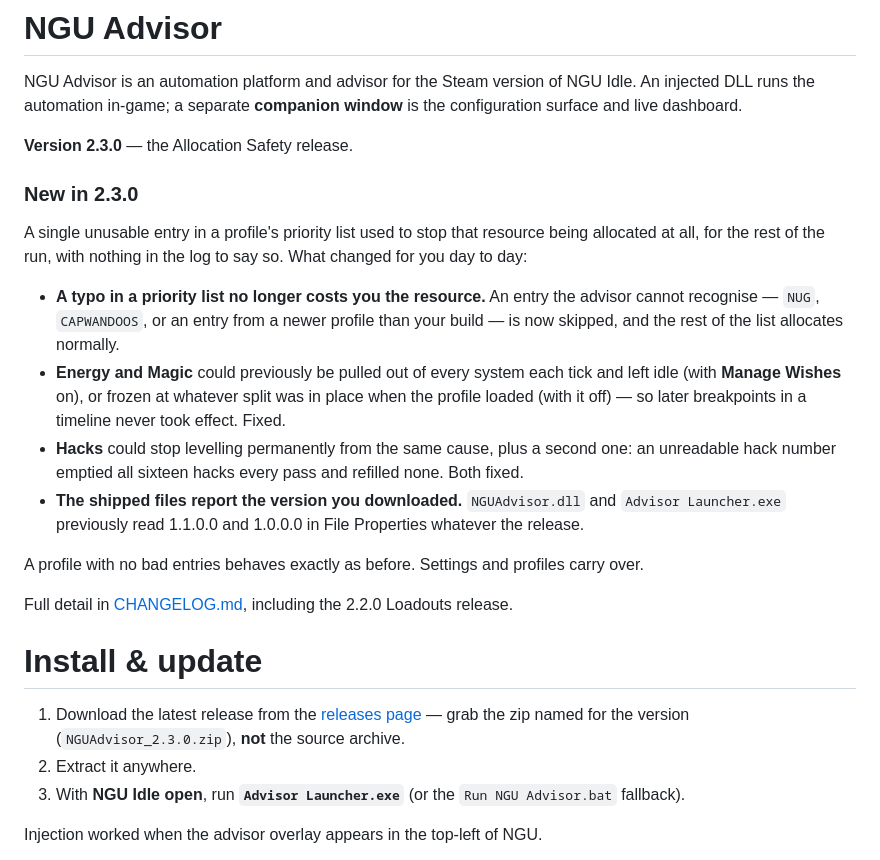
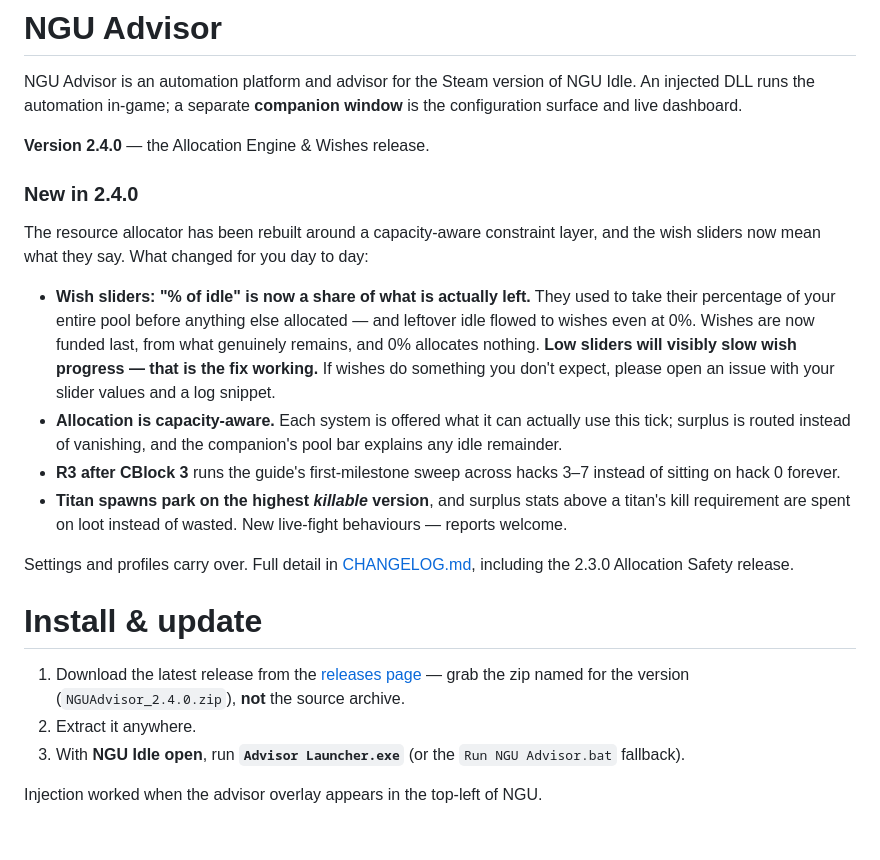
Before and after one commit to Glowey-Glow/NGUAdvisor, a Markdown page: README.md, the part around the change. Drawn GitHub-style; blank space fills up the shorter version.

```diff
--- a/README.md
+++ b/README.md
@@ -3,32 +3,32 @@
 NGU Advisor is an automation platform and advisor for the Steam version of NGU Idle. An injected DLL runs
 the automation in-game; a separate **companion window** is the configuration surface and live dashboard.
 
-**Version 2.3.0** — the Allocation Safety release.
+**Version 2.4.0** — the Allocation Engine & Wishes release.
 
-### New in 2.3.0
+### New in 2.4.0
 
-A single unusable entry in a profile's priority list used to stop that resource being allocated at all,
-for the rest of the run, with nothing in the log to say so. What changed for you day to day:
+The resource allocator has been rebuilt around a capacity-aware constraint layer, and the wish
+sliders now mean what they say. What changed for you day to day:
 
-- **A typo in a priority list no longer costs you the resource.** An entry the advisor cannot recognise
-  — `NUG`, `CAPWANDOOS`, or an entry from a newer profile than your build — is now skipped, and the rest
-  of the list allocates normally.
-- **Energy and Magic** could previously be pulled out of every system each tick and left idle (with
-  **Manage Wishes** on), or frozen at whatever split was in place when the profile loaded (with it off)
-  — so later breakpoints in a timeline never took effect. Fixed.
-- **Hacks** could stop levelling permanently from the same cause, plus a second one: an unreadable hack
-  number emptied all sixteen hacks every pass and refilled none. Both fixed.
-- **The shipped files report the version you downloaded.** `NGUAdvisor.dll` and `Advisor Launcher.exe`
-  previously read 1.1.0.0 and 1.0.0.0 in File Properties whatever the release.
+- **Wish sliders: "% of idle" is now a share of what is actually left.** They used to take their
+  percentage of your entire pool before anything else allocated — and leftover idle flowed to
+  wishes even at 0%. Wishes are now funded last, from what genuinely remains, and 0% allocates
+  nothing. **Low sliders will visibly slow wish progress — that is the fix working.** If wishes
+  do something you don't expect, please open an issue with your slider values and a log snippet.
+- **Allocation is capacity-aware.** Each system is offered what it can actually use this tick;
+  surplus is routed instead of vanishing, and the companion's pool bar explains any idle remainder.
+- **R3 after CBlock 3** runs the guide's first-milestone sweep across hacks 3–7 instead of
+  sitting on hack 0 forever.
+- **Titan spawns park on the highest *killable* version**, and surplus stats above a titan's kill
+  requirement are spent on loot instead of wasted. New live-fight behaviours — reports welcome.
 
-A profile with no bad entries behaves exactly as before. Settings and profiles carry over.
-
-Full detail in [CHANGELOG.md](CHANGELOG.md), including the 2.2.0 Loadouts release.
+Settings and profiles carry over. Full detail in [CHANGELOG.md](CHANGELOG.md), including the
+2.3.0 Allocation Safety release.
 
 # Install & update
 
 1. Download the latest release from the [releases page](https://github.com/Glowey-Glow/NGUAdvisor/releases)
-   — grab the zip named for the version (`NGUAdvisor_2.3.0.zip`), **not** the source archive.
+   — grab the zip named for the version (`NGUAdvisor_2.4.0.zip`), **not** the source archive.
 2. Extract it anywhere.
 3. With **NGU Idle open**, run **`Advisor Launcher.exe`** (or the `Run NGU Advisor.bat` fallback).
 
```
Also changed, not shown: CHANGELOG.md (+42 -0 lines).
